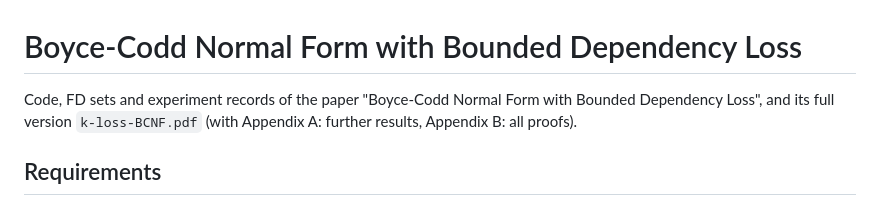
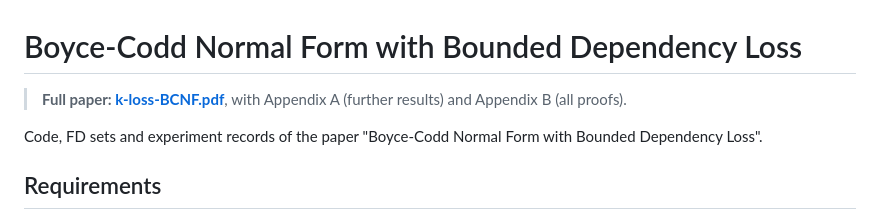
Before and after one commit to zhuoxingzhang/bounded-loss-bcnf, a Markdown page: README.md, the part around the change. GitHub-like rendering.

Commit message:
README: a prominent link to the full paper k-loss-BCNF.pdf

```diff
--- a/README.md
+++ b/README.md
@@ -1,7 +1,8 @@
 # Boyce-Codd Normal Form with Bounded Dependency Loss
 
-Code, FD sets and experiment records of the paper "Boyce-Codd Normal Form with Bounded Dependency Loss", and its
-full version `k-loss-BCNF.pdf` (with Appendix A: further results, Appendix B: all proofs).
+> **Full paper: [k-loss-BCNF.pdf](k-loss-BCNF.pdf)**, with Appendix A (further results) and Appendix B (all proofs).
+
+Code, FD sets and experiment records of the paper "Boyce-Codd Normal Form with Bounded Dependency Loss".
 
 ## Requirements
 
```
